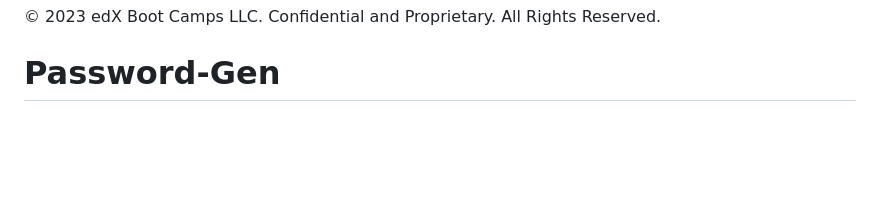
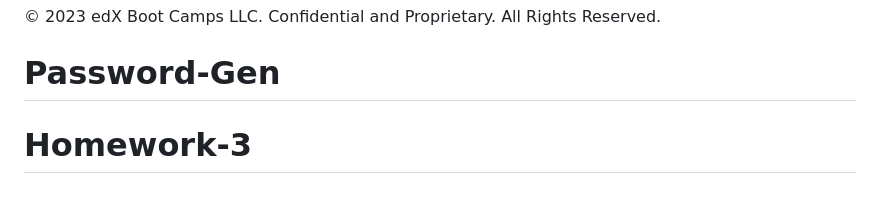
Before and after one commit to Conneroc03/Conner-Christensen-Portfolio, a Markdown page: README.md, the part around the change. Drawn GitHub-style; blank space fills up the shorter version.

```diff
--- a/README.md
+++ b/README.md
@@ -105,3 +105,4 @@ You are required to submit BOTH of the following for review:
 - - -
 © 2023 edX Boot Camps LLC. Confidential and Proprietary. All Rights Reserved.
 # Password-Gen
+# Homework-3
```
